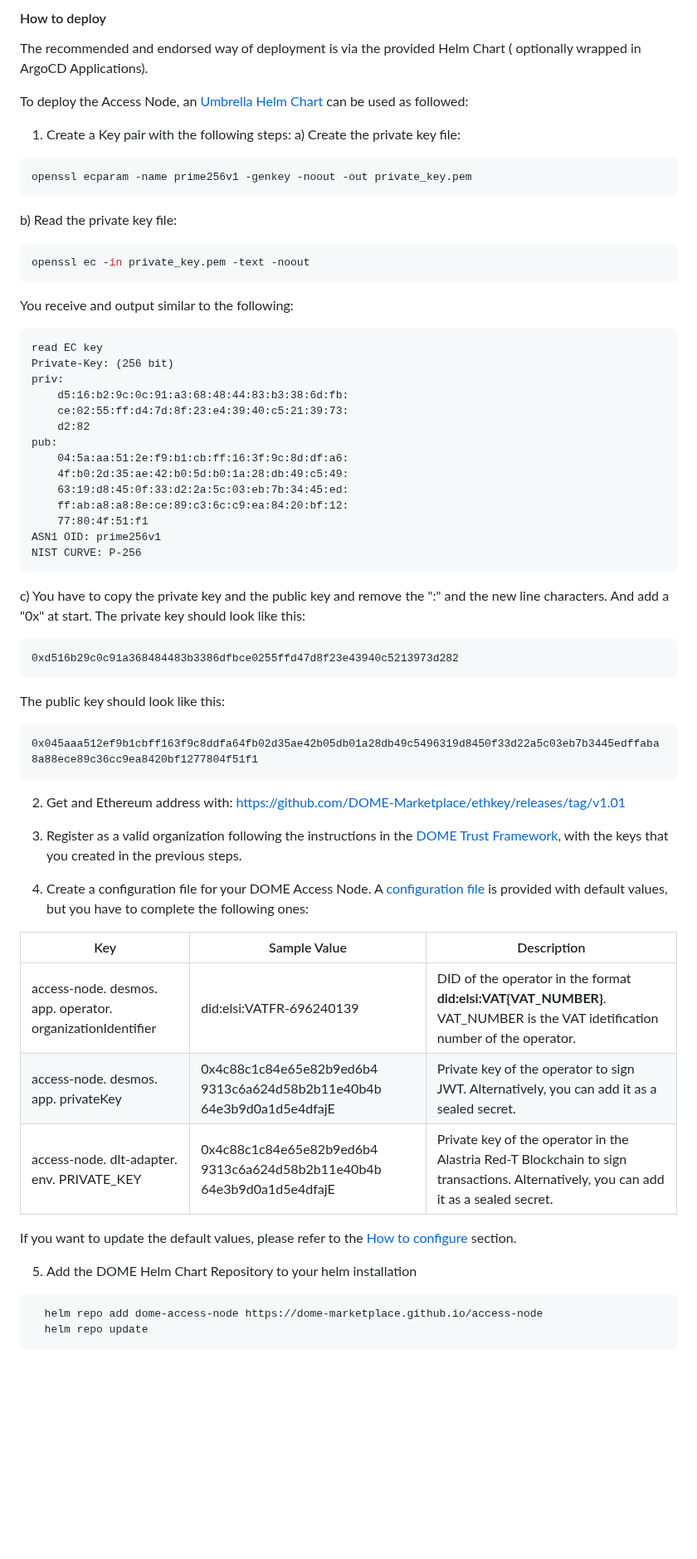
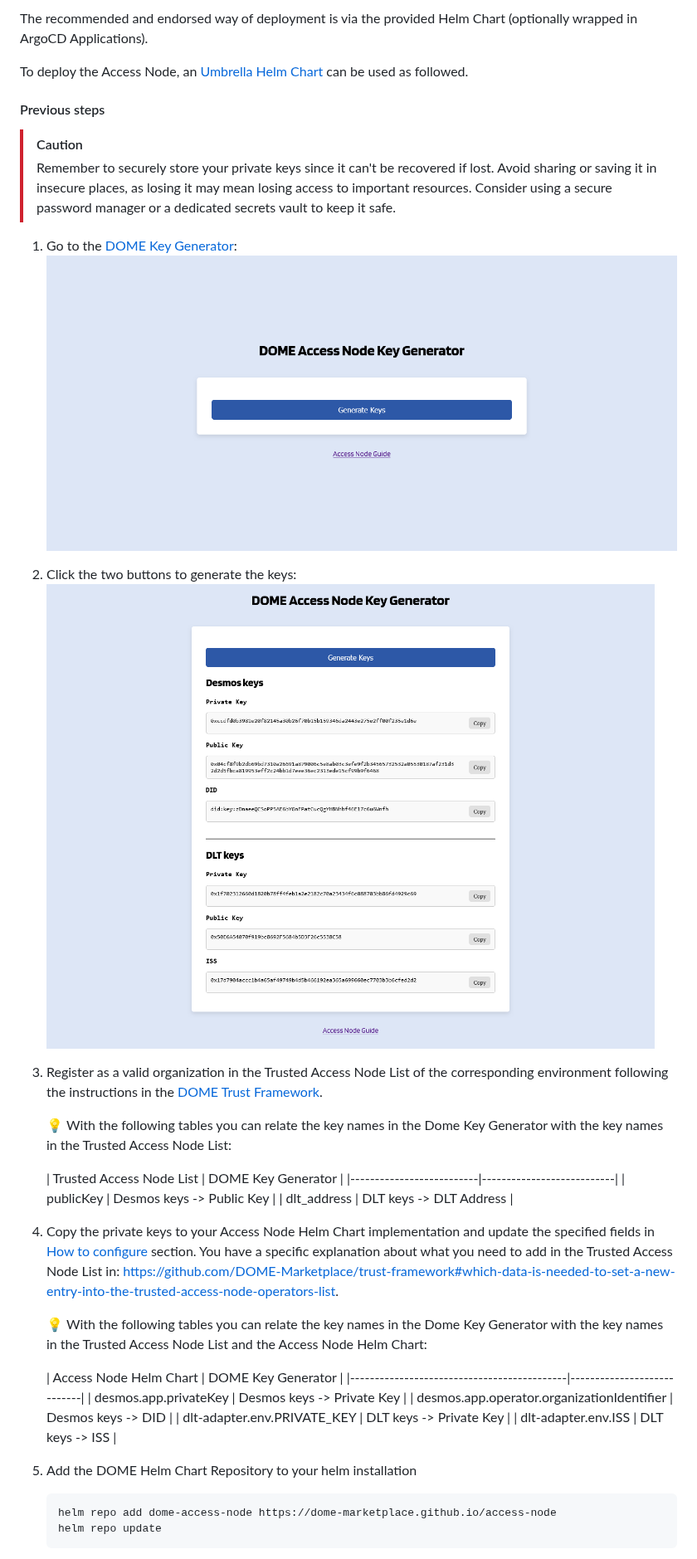
Before and after one commit to DOME-Marketplace/access-node, a Markdown page: README.md, the part around one of its changes. Shown at 83% size. Rendered like a GitHub page; pictures changed too: doc/dome-key-generator-example.png (added), doc/dome-key-generator-home.png (added); blank space fills up the shorter version.

Commit message:
fix(docs): update readme

````diff
--- a/README.md
+++ b/README.md
@@ -122,68 +137,55 @@ persistent volume claim has to be dimensioned.
 
-#### How to deploy
+The recommended and endorsed way of deployment is via the provided Helm Chart (optionally wrapped in ArgoCD
+Applications).
 
-The recommended and endorsed way of deployment is via the provided Helm Chart ( optionally wrapped in ArgoCD Applications).
+To deploy the Access Node,
+an [Umbrella Helm Chart](https://helm.sh/docs/howto/charts_tips_and_tricks/#complex-charts-with-many-dependencies) can
+be used as followed.
 
-To deploy the Access Node, an [Umbrella Helm Chart](https://helm.sh/docs/howto/charts_tips_and_tricks/#complex-charts-with-many-dependencies) can be used as followed:
+#### Previous steps
 
-1. Create a Key pair with the following steps:
-a) Create the private key file:
-```shell
-openssl ecparam -name prime256v1 -genkey -noout -out private_key.pem
-```
+> [!CAUTION]
+> Remember to securely store your private keys since it can't be recovered if lost. Avoid sharing or saving it in
+> insecure places, as losing it may mean losing access to important resources. Consider using a secure password manager
+> or
+> a dedicated secrets vault to keep it safe.
 
-b) Read the private key file:
-```shell
-openssl ec -in private_key.pem -text -noout
-```
+1. Go to the [DOME Key Generator](https://dome-marketplace.github.io/dome-crypto-generator/):
+   ![dome-key-generator-home.png](doc/dome-key-generator-home.png)
 
-You receive and output similar to the following:
-```
-read EC key
-Private-Key: (256 bit)
-priv:
-    d5:16:b2:9c:0c:91:a3:68:48:44:83:b3:38:6d:fb:
-    ce:02:55:ff:d4:7d:8f:23:e4:39:40:c5:21:39:73:
-    d2:82
-pub:
-    04:5a:aa:51:2e:f9:b1:cb:ff:16:3f:9c:8d:df:a6:
-    4f:b0:2d:35:ae:42:b0:5d:b0:1a:28:db:49:c5:49:
-    63:19:d8:45:0f:33:d2:2a:5c:03:eb:7b:34:45:ed:
-    ff:ab:a8:a8:8e:ce:89:c3:6c:c9:ea:84:20:bf:12:
-    77:80:4f:51:f1
-ASN1 OID: prime256v1
-NIST CURVE: P-256
-```
+2. Click the two buttons to generate the keys:
+   ![dome-key-generator-example.png](doc/dome-key-generator-example.png)
 
-c) You have to copy the private key and the public key and remove the ":" and the new line characters. And add a "0x" at start.
-The private key should look like this:
-```
-0xd516b29c0c91a368484483b3386dfbce0255ffd47d8f23e43940c5213973d282
-```
+3. Register as a valid organization in the Trusted Access Node List of the corresponding environment following the
+   instructions in the [DOME Trust Framework](https://github.com/DOME-Marketplace/trust-framework).
 
-The public key should look like this:
-```
-0x045aaa512ef9b1cbff163f9c8ddfa64fb02d35ae42b05db01a28db49c5496319d8450f33d22a5c03eb7b3445edffaba8a88ece89c36cc9ea8420bf1277804f51f1
-```
+   :bulb: With the following tables you can relate the key names in the Dome Key Generator with the key names in the
+   Trusted Access Node List:
 
-2. Get and Ethereum address with: https://github.com/DOME-Marketplace/ethkey/releases/tag/v1.01
+   | Trusted Access Node List | DOME Key Generator        |
+                                                   |--------------------------|---------------------------|
+   | publicKey                | Desmos keys -> Public Key |
+   | dlt_address              | DLT keys -> DLT Address   |
 
-3. Register as a valid organization following the instructions in the [DOME Trust Framework](https://github.com/DOME-Marketplace/trust-framework), with the keys that you created in the previous steps.
+4. Copy the private keys to your Access Node Helm Chart implementation and update the specified fields
+   in [How to configure](#how-to-configure) section.
+   You have a specific explanation about what you need to add in the Trusted Access Node List
+   in: https://github.com/DOME-Marketplace/trust-framework#which-data-is-needed-to-set-a-new-entry-into-the-trusted-access-node-operators-list.
 
-4. Create a configuration file for your DOME Access Node. A [configuration file](config/accessnode.yaml) is provided with default values, but you have to complete the following ones:
+   :bulb: With the following tables you can relate the key names in the Dome Key Generator with the key names in the
+   Trusted Access Node List and the Access Node Helm Chart:
 
-| Key                                                        | Sample Value                                                          | Description                                                                                                                |
-|------------------------------------------------------------|-----------------------------------------------------------------------|----------------------------------------------------------------------------------------------------------------------------|
-| access-node. desmos. app. operator. organizationIdentifier | did:elsi:VATFR-696240139                                              | DID of the operator in the format **did:elsi:VAT{VAT_NUMBER}**. VAT_NUMBER is the VAT idetification number of the operator.|
-| access-node. desmos. app. privateKey                       | 0x4c88c1c84e65e82b9ed6b4 9313c6a624d58b2b11e40b4b 64e3b9d0a1d5e4dfajE | Private key of the operator to sign JWT. Alternatively, you can add it as a sealed secret.|
-| access-node. dlt-adapter. env. PRIVATE_KEY                 | 0x4c88c1c84e65e82b9ed6b4 9313c6a624d58b2b11e40b4b 64e3b9d0a1d5e4dfajE | Private key of the operator in the Alastria Red-T Blockchain to sign transactions. Alternatively, you can add it as a sealed secret.|
-
-If you want to update the default values, please refer to the [How to configure](#how-to-configure) section.
+   | Access Node Helm Chart                     | DOME Key Generator         |
+                                                       |--------------------------------------------|----------------------------|
+   | desmos.app.privateKey                      | Desmos keys -> Private Key |
+   | desmos.app.operator.organizationIdentifier | Desmos keys -> DID         |
+   | dlt-adapter.env.PRIVATE_KEY                | DLT keys -> Private Key    |
+   | dlt-adapter.env.ISS                        | DLT keys -> ISS            |
 
 5. Add the DOME Helm Chart Repository to your helm installation
 
-  ```
+    ```
     helm repo add dome-access-node https://dome-marketplace.github.io/access-node
     helm repo update
-  ```
+     ```
 
````
Also changed, not shown: other parts of README.md (+145 -124 lines).
